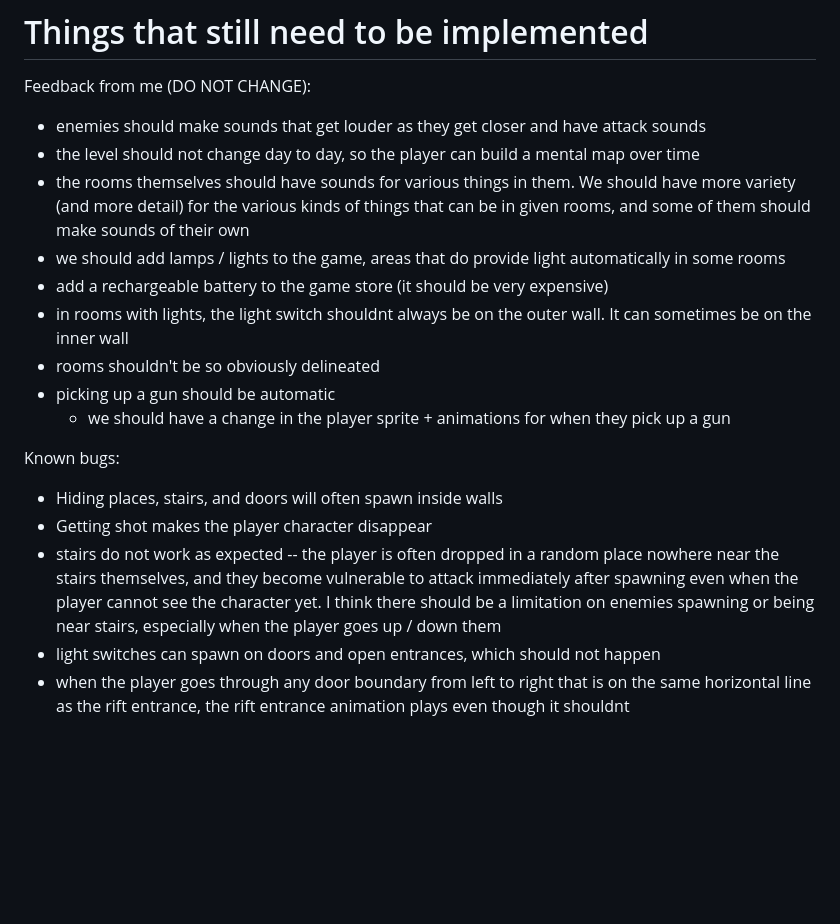
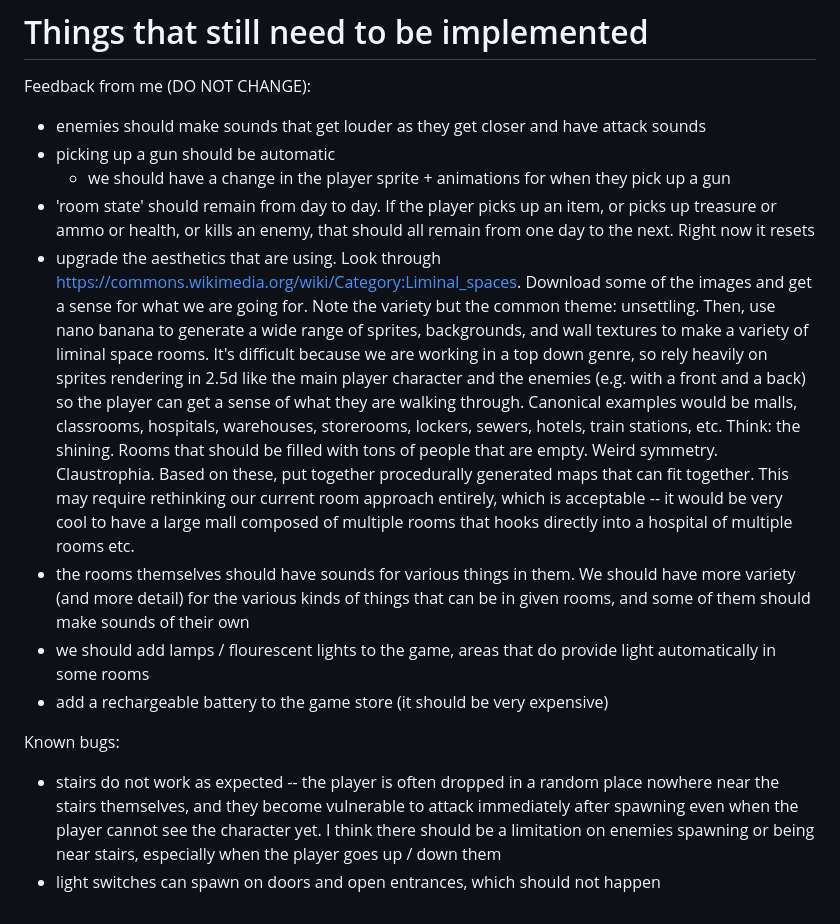
Before and after one commit to theahura/backrooms, a Markdown page: APPLICATION_SPEC.md, the part around the change. Drawn GitHub-style; blank space fills up the shorter version.

Commit message:
wip: spec notes new playtest feedback (room state persists day-to-day, liminal-space aesthetics overhaul, fluorescent lamps; trims fixed bugs)

```diff
--- a/APPLICATION_SPEC.md
+++ b/APPLICATION_SPEC.md
@@ -62,18 +62,14 @@ To create pixel art, use gemini nano banana. There is a key in the .env file at
 
 Feedback from me (DO NOT CHANGE):
 - enemies should make sounds that get louder as they get closer and have attack sounds
-- the level should not change day to day, so the player can build a mental map over time
-- the rooms themselves should have sounds for various things in them. We should have more variety (and more detail) for the various kinds of things that can be in given rooms, and some of them should make sounds of their own
-- we should add lamps / lights to the game, areas that do provide light automatically in some rooms
-- add a rechargeable battery to the game store (it should be very expensive)
-- in rooms with lights, the light switch shouldnt always be on the outer wall. It can sometimes be on the inner wall
-- rooms shouldn't be so obviously delineated
 - picking up a gun should be automatic
   - we should have a change in the player sprite + animations for when they pick up a gun
+- 'room state' should remain from day to day. If the player picks up an item, or picks up treasure or ammo or health, or kills an enemy, that should all remain from one day to the next. Right now it resets
+- upgrade the aesthetics that are using. Look through https://commons.wikimedia.org/wiki/Category:Liminal_spaces. Download some of the images and get a sense for what we are going for. Note the variety but the common theme: unsettling. Then, use nano banana to generate a wide range of sprites, backgrounds, and wall textures to make a variety of liminal space rooms. It's difficult because we are working in a top down genre, so rely heavily on sprites rendering in 2.5d like the main player character and the enemies (e.g. with a front and a back) so the player can get a sense of what they are walking through. Canonical examples would be malls, classrooms, hospitals, warehouses, storerooms, lockers, sewers, hotels, train stations, etc. Think: the shining. Rooms that should be filled with tons of people that are empty. Weird symmetry. Claustrophia. Based on these, put together procedurally generated maps that can fit together. This may require rethinking our current room approach entirely, which is acceptable -- it would be very cool to have a large mall composed of multiple rooms that hooks directly into a hospital of multiple rooms etc.
+- the rooms themselves should have sounds for various things in them. We should have more variety (and more detail) for the various kinds of things that can be in given rooms, and some of them should make sounds of their own
+- we should add lamps / flourescent lights to the game, areas that do provide light automatically in some rooms
+- add a rechargeable battery to the game store (it should be very expensive)
 
 Known bugs:
-- Hiding places, stairs, and doors will often spawn inside walls
-- Getting shot makes the player character disappear
 - stairs do not work as expected -- the player is often dropped in a random place nowhere near the stairs themselves, and they become vulnerable to attack immediately after spawning even when the player cannot see the character yet. I think there should be a limitation on enemies spawning or being near stairs, especially when the player goes up / down them
 - light switches can spawn on doors and open entrances, which should not happen
-- when the player goes through any door boundary from left to right that is on the same horizontal line as the rift entrance, the rift entrance animation plays even though it shouldnt
```
